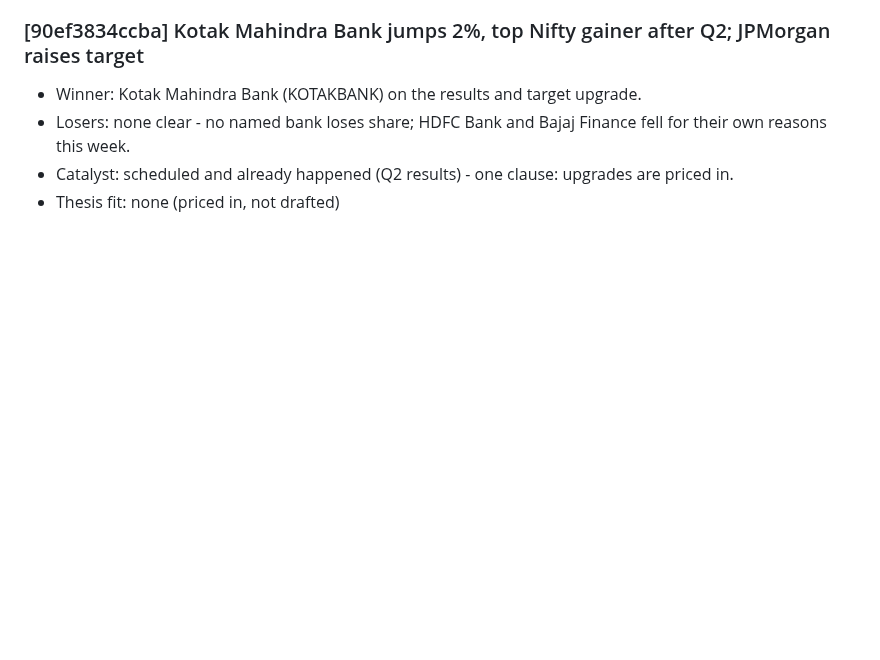
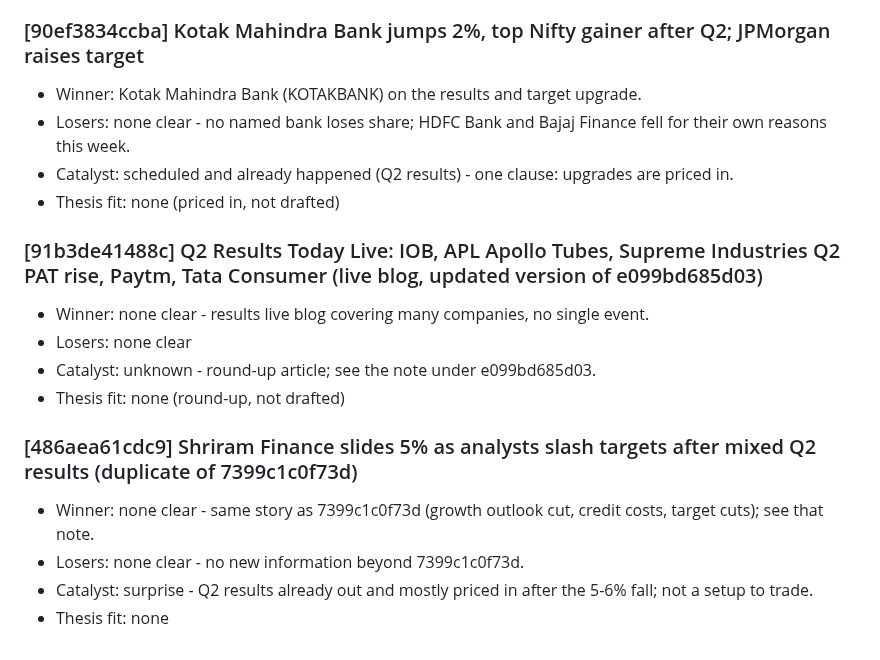
Before and after one commit to AmitJoshiAI/PaperTrade, a Markdown page: alerts/notes/2026-10-26.md, the part around the change. GitHub-like rendering; blank space fills up the shorter version.

Commit message:
scanner notes 2026-10-26 13:55 IST

```diff
--- a/alerts/notes/2026-10-26.md
+++ b/alerts/notes/2026-10-26.md
@@ -68,3 +68,15 @@
 - Losers: none clear - no named bank loses share; HDFC Bank and Bajaj Finance fell for their own reasons this week.
 - Catalyst: scheduled and already happened (Q2 results) - one clause: upgrades are priced in.
 - Thesis fit: none (priced in, not drafted)
+
+### [91b3de41488c] Q2 Results Today Live: IOB, APL Apollo Tubes, Supreme Industries Q2 PAT rise, Paytm, Tata Consumer (live blog, updated version of e099bd685d03)
+- Winner: none clear - results live blog covering many companies, no single event.
+- Losers: none clear
+- Catalyst: unknown - round-up article; see the note under e099bd685d03.
+- Thesis fit: none (round-up, not drafted)
+
+### [486aea61cdc9] Shriram Finance slides 5% as analysts slash targets after mixed Q2 results (duplicate of 7399c1c0f73d)
+- Winner: none clear - same story as 7399c1c0f73d (growth outlook cut, credit costs, target cuts); see that note.
+- Losers: none clear - no new information beyond 7399c1c0f73d.
+- Catalyst: surprise - Q2 results already out and mostly priced in after the 5-6% fall; not a setup to trade.
+- Thesis fit: none
```
